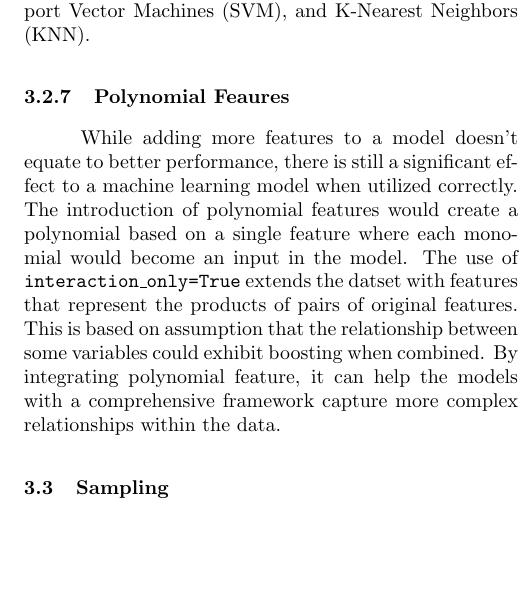
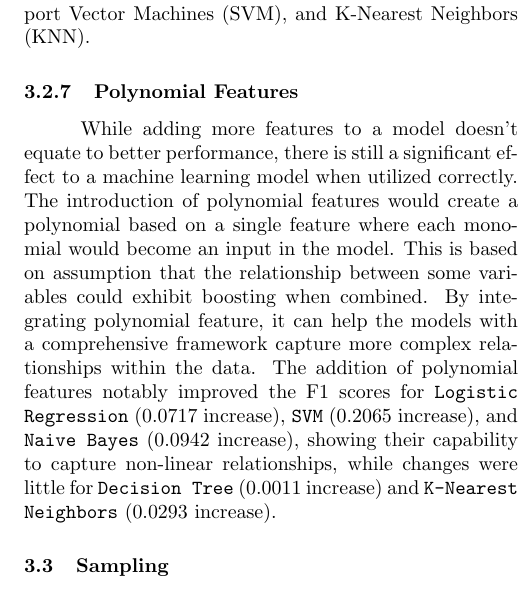
Before and after one commit to 1123Alessandro/ABC-Supermarket, a LaTeX paper (Documentation/main.tex, which reads Documentation/preprocessing.tex): part of one column of page 7 of 10, cut so that both start at the same text, the shorter picture padded with empty space. Compiled offline with pdfLaTeX.

Commit message:
update polynomial features write up

```diff
--- a/Documentation/preprocessing.tex
+++ b/Documentation/preprocessing.tex
@@ -63,6 +63,6 @@ Large distance between features can negatively affect the model's performance. F
 
 The use of \texttt{StandardScaler} helps prepare the dataset for many machine learning algorithms, particularly those sensistive to the scale of features, such as Support Vector Machines (SVM), and K-Nearest Neighbors (KNN).
 
-\subsubsection{Polynomial Feaures}
+\subsubsection{Polynomial Features}
 
-While adding more features to a model doesn't equate to better performance, there is still a significant effect to a machine learning model when utilized correctly. The introduction of polynomial features would create a polynomial based on a single feature where each monomial would become an input in the model. The use of \texttt{interaction\_only=True} extends the datset with features that represent the products of pairs of original features. This is based on assumption that the relationship between some variables could exhibit boosting when combined. By integrating polynomial feature, it can help the models with a comprehensive framework capture more complex relationships within the data.
+While adding more features to a model doesn't equate to better performance, there is still a significant effect to a machine learning model when utilized correctly. The introduction of polynomial features would create a polynomial based on a single feature where each monomial would become an input in the model. This is based on assumption that the relationship between some variables could exhibit boosting when combined. By integrating polynomial feature, it can help the models with a comprehensive framework capture more complex relationships within the data. The addition of polynomial features notably improved the F1 scores for \texttt{Logistic Regression} (0.0717 increase), \texttt{SVM} (0.2065 increase), and \texttt{Naive Bayes} (0.0942 increase), showing their capability to capture non-linear relationships, while changes were little for \texttt{Decision Tree} (0.0011 increase) and \texttt{K-Nearest Neighbors} (0.0293 increase).
```
